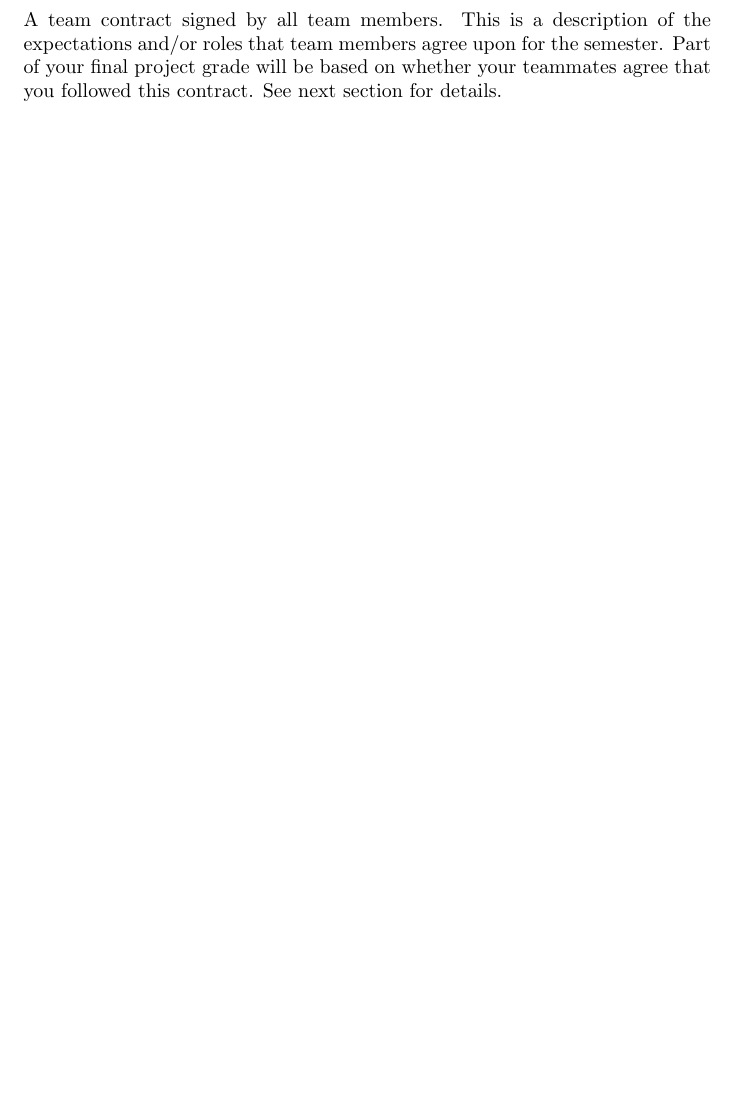
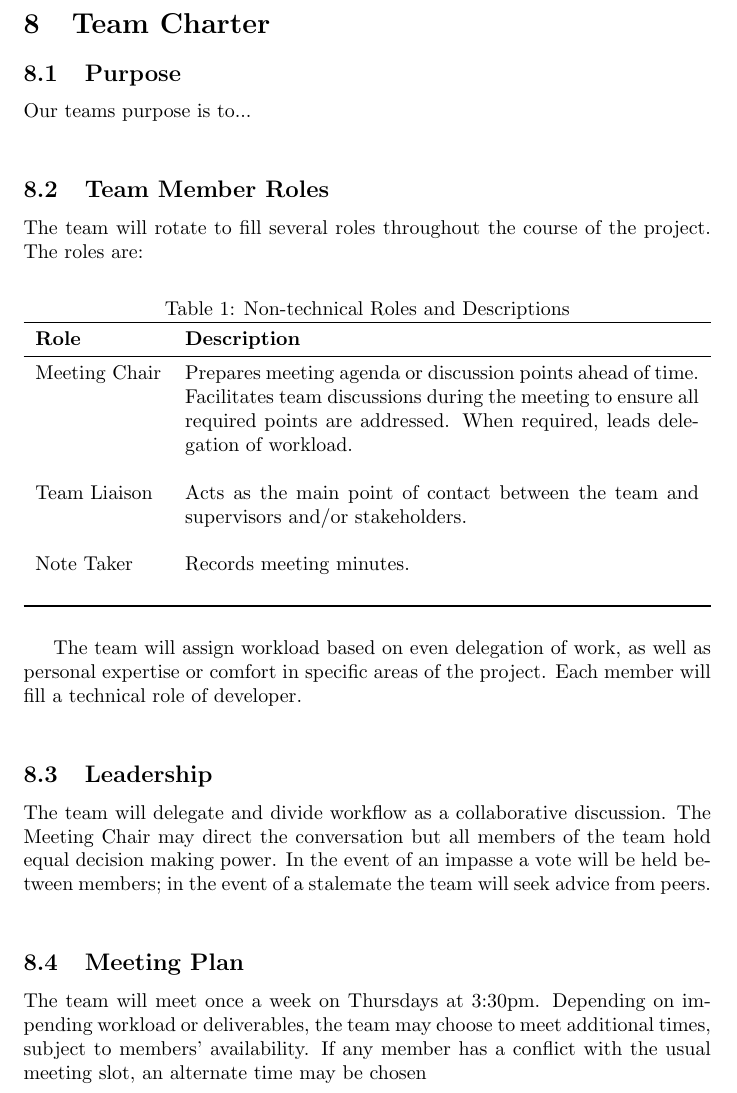
Before and after one commit to rebeccadifilippo/ML_project, a LaTeX document (proposal_contract.tex): part of page 4 of 4 before the commit and part of page 4 of 5 after it, cut at the place of the change, the shorter picture padded with empty space. Compiled offline with pdfLaTeX.

Commit message:
added team charter, only missing purpose and signatures

```diff
--- a/proposal_contract.tex
+++ b/proposal_contract.tex
@@ -1,4 +1,8 @@
 \documentclass{article}
+\usepackage{graphicx}
+\usepackage{tabularx}
+\usepackage{booktabs}
+\graphicspath{ {.} }
 
 \title{Proposal and Contract for 4AL3 ML Project}
 \author{Rebecca Di Filippo, Jake Read, Claire Nielsen}
@@ -42,4 +46,36 @@ You must indicate 2-5 sources (research papers, books, machine learning challeng
 
 \newpage
 \section{Team Charter}
-A team contract signed by all team members. This is a description of the expectations and/or roles that team members agree upon for the semester. Part of your final project grade will be based on whether your teammates agree that you followed this contract. See next section for details.
+\subsection{Purpose}
+
+Our teams purpose is to...\\
+
+\subsection{Team Member Roles}
+
+The team will rotate to fill several roles throughout the course of the project. The roles are:
+
+\begin{table}[ht]
+\centering
+\caption{Non-technical Roles and Descriptions}
+\label{tab:non-technical-roles}
+\begin{tabularx}{\textwidth}{lX}
+\toprule
+\textbf{Role} & \textbf{Description} \\
+\midrule
+
+Meeting Chair & Prepares meeting agenda or discussion points ahead of time. Facilitates team discussions during the meeting to ensure all required points are addressed. When required, leads delegation of workload.  \\ \\
+Team Liaison & Acts as the main point of contact between the team and supervisors and/or stakeholders.  \\ \\
+Note Taker & Records meeting minutes. \\ \\
+\bottomrule
+\end{tabularx}
+\end{table}
+
+The team will assign workload based on even delegation of work, as well as personal expertise or comfort in specific areas of the project. Each member will fill a technical role of developer. \\
+
+\subsection{Leadership}
+
+The team will delegate and divide workflow as a collaborative discussion. The Meeting Chair may direct the conversation but all members of the team hold equal decision making power. In the event of an impasse a vote will be held between members; in the event of a stalemate the team will seek advice from peers. \\
+
+\subsection{Meeting Plan}
+
+The team will meet once a week on Thursdays at 3:30pm. Depending on impending workload or deliverables, the team may choose to meet additional times, subject to members' availability. If any member has a conflict with the usual meeting slot, an alternate time may be chosen
```
Also changed, not shown: proposal_contract.tex (29 more changed lines).
